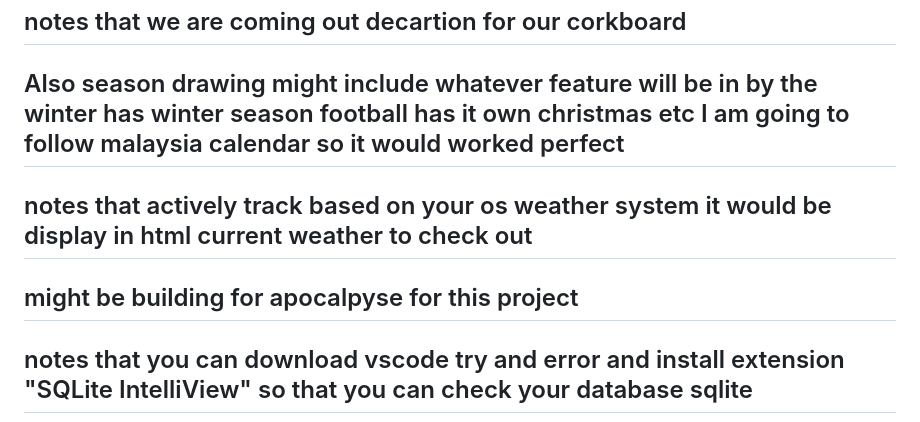
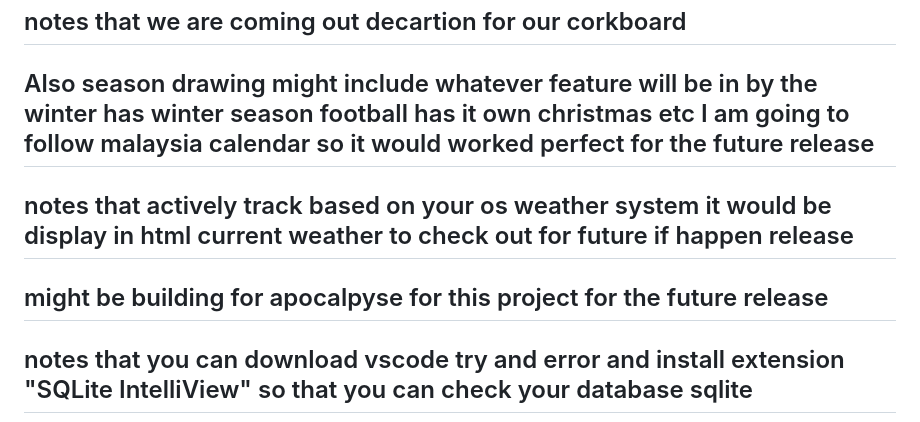
Before and after one commit to meowmeowsmh/TrioForge, a Markdown page: README.md, the part around the change. Drawn GitHub-style.

Commit message:
readme future prject might keep uploading for it

```diff
--- a/README.md
+++ b/README.md
@@ -49,11 +49,11 @@ Everything auto‑creates itself – just clone, run, and go.
 notes that we are coming out decartion for our corkboard
 ---
 Also season drawing might include whatever feature will be in by the winter has winter season football has it own christmas etc
-I am going to follow malaysia calendar so it would worked perfect
+I am going to follow malaysia calendar so it would worked perfect for the future release
 ---
-notes that actively track based on your os weather system it would be display in html current weather to check out
+notes that actively track based on your os weather system it would be display in html current weather to check out for future if happen release
 ---
-might be building for apocalpyse for this project
+might be building for apocalpyse for this project for the future release
 ---
 notes that you can download vscode try and error and install extension "SQLite IntelliView" so that you can check your database sqlite
 ---
```
